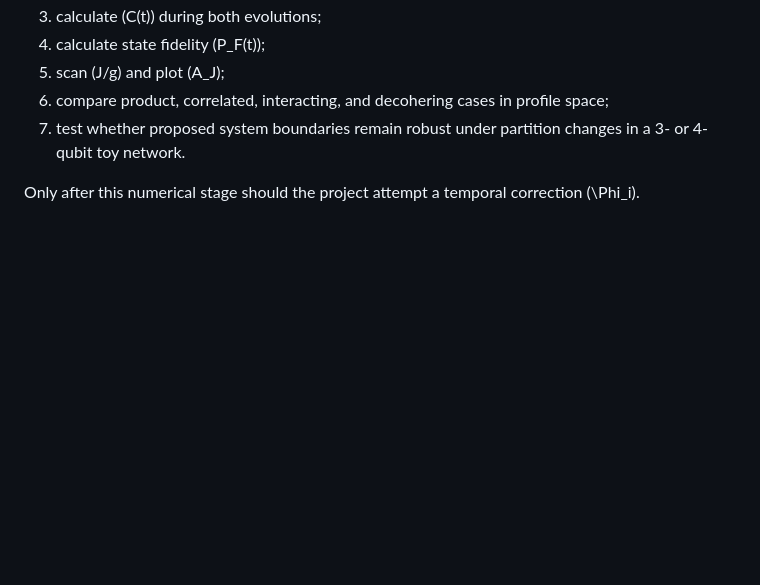
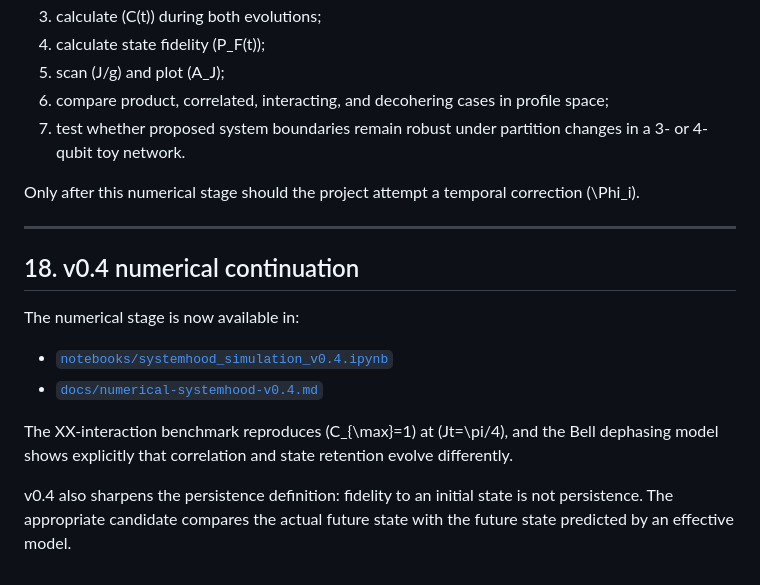
Before and after one commit to boboidvtw/3plus3-spacetime-theory, a Markdown page: docs/computable-systemhood-v0.3.md, the part around the change. Drawn GitHub-style; blank space fills up the shorter version.

Commit message:
simulation: link v0.4 numerical results

```diff
--- a/docs/computable-systemhood-v0.3.md
+++ b/docs/computable-systemhood-v0.3.md
@@ -715,3 +715,17 @@ Recommended simulations:
 7. test whether proposed system boundaries remain robust under partition changes in a 3- or 4-qubit toy network.
 
 Only after this numerical stage should the project attempt a temporal correction (\Phi_i).
+
+
+---
+
+## 18. v0.4 numerical continuation
+
+The numerical stage is now available in:
+
+- [`notebooks/systemhood_simulation_v0.4.ipynb`](../notebooks/systemhood_simulation_v0.4.ipynb)
+- [`docs/numerical-systemhood-v0.4.md`](numerical-systemhood-v0.4.md)
+
+The XX-interaction benchmark reproduces (C_{\max}=1) at (Jt=\pi/4), and the Bell dephasing model shows explicitly that correlation and state retention evolve differently.
+
+v0.4 also sharpens the persistence definition: fidelity to an initial state is not persistence. The appropriate candidate compares the actual future state with the future state predicted by an effective model.
```
